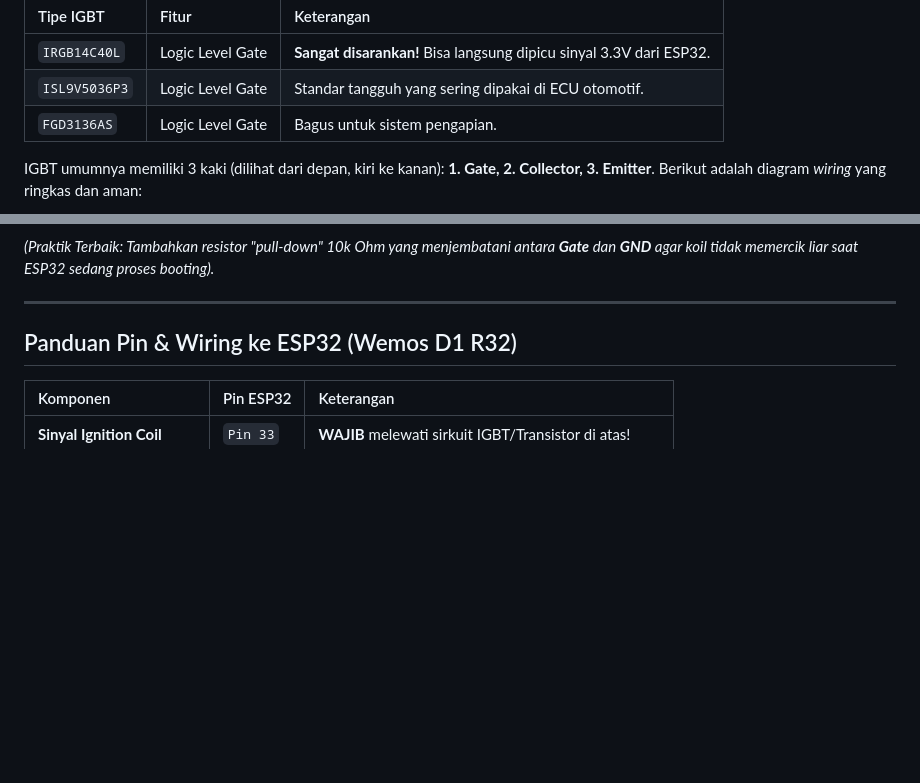
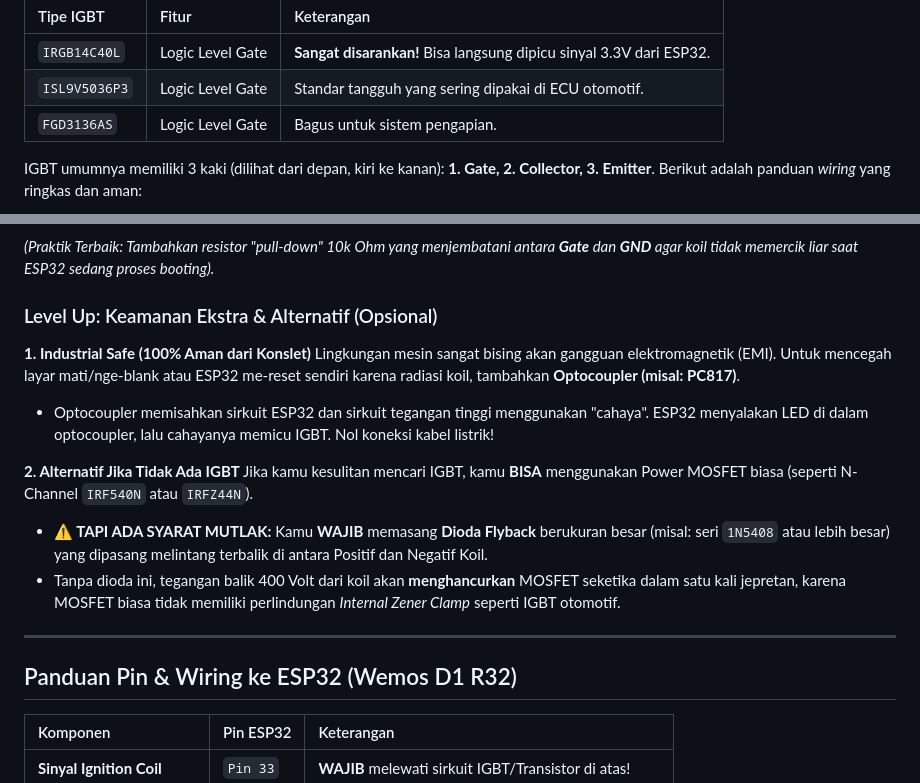
Before and after one commit to feb027/IgnitionCoilSimulator, a Markdown page: README.md, 2 parts joined by grey strips. Rendered like a GitHub page; blank space fills up the shorter version.

Commit message:
Update README with optional hardware and text wiring

```diff
--- a/README.md
+++ b/README.md
@@ -31,5 +31,5 @@ Untuk menyalakan koil 2-pin konvensional, gunakan **IGBT** yang sanggup menahan
 | `FGD3136AS`  | Logic Level Gate | Bagus untuk sistem pengapian. |
 
 IGBT umumnya memiliki 3 kaki (dilihat dari depan, kiri ke kanan): **1. Gate, 2. Collector, 3. Emitter**.
-Berikut adalah diagram *wiring* yang ringkas dan aman:
+Berikut adalah panduan *wiring* yang ringkas dan aman:
 
@@ -47,5 +40,16 @@ graph TD
 
 *(Praktik Terbaik: Tambahkan resistor "pull-down" 10k Ohm yang menjembatani antara **Gate** dan **GND** agar koil tidak memercik liar saat ESP32 sedang proses booting).*
+
+### Level Up: Keamanan Ekstra & Alternatif (Opsional)
+
+**1. Industrial Safe (100% Aman dari Konslet)**
+Lingkungan mesin sangat bising akan gangguan elektromagnetik (EMI). Untuk mencegah layar mati/nge-blank atau ESP32 me-reset sendiri karena radiasi koil, tambahkan **Optocoupler (misal: PC817)**.
+- Optocoupler memisahkan sirkuit ESP32 dan sirkuit tegangan tinggi menggunakan "cahaya". ESP32 menyalakan LED di dalam optocoupler, lalu cahayanya memicu IGBT. Nol koneksi kabel listrik!
+
+**2. Alternatif Jika Tidak Ada IGBT**
+Jika kamu kesulitan mencari IGBT, kamu **BISA** menggunakan Power MOSFET biasa (seperti N-Channel `IRF540N` atau `IRFZ44N`).
+- **⚠️ TAPI ADA SYARAT MUTLAK:** Kamu **WAJIB** memasang **Dioda Flyback** berukuran besar (misal: seri `1N5408` atau lebih besar) yang dipasang melintang terbalik di antara Positif dan Negatif Koil.
+- Tanpa dioda ini, tegangan balik 400 Volt dari koil akan **menghancurkan** MOSFET seketika dalam satu kali jepretan, karena MOSFET biasa tidak memiliki perlindungan *Internal Zener Clamp* seperti IGBT otomotif.
 
 ---
 
```
Also changed, not shown: other parts of README.md (+4 -11 lines).
